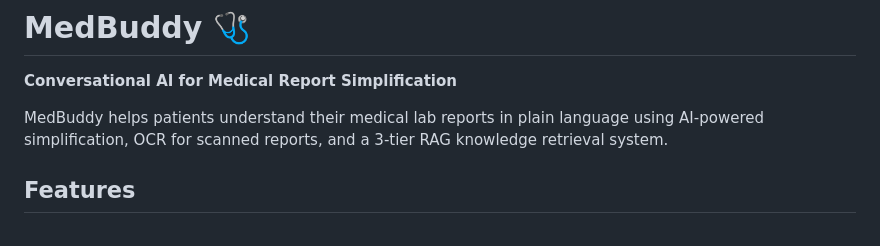
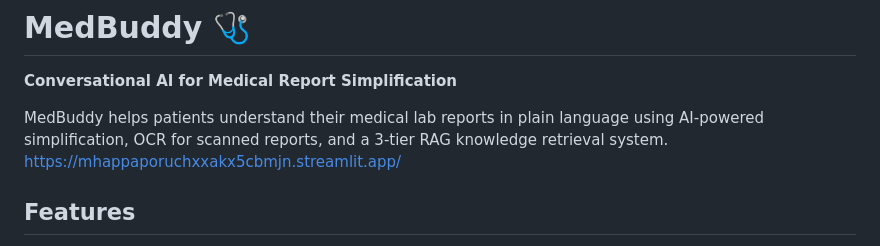
Before and after one commit to roybishal362/MedBuddy-, a Markdown page: README.md, the part around the change. Drawn GitHub-style.

```diff
--- a/README.md
+++ b/README.md
@@ -3,7 +3,7 @@
 **Conversational AI for Medical Report Simplification**
 
 MedBuddy helps patients understand their medical lab reports in plain language using AI-powered simplification, OCR for scanned reports, and a 3-tier RAG knowledge retrieval system.
-
+https://mhappaporuchxxakx5cbmjn.streamlit.app/
 ## Features
 
 - **Mode 1 — Ask a Term**: Query any medical term and get a plain-language explanation
```
